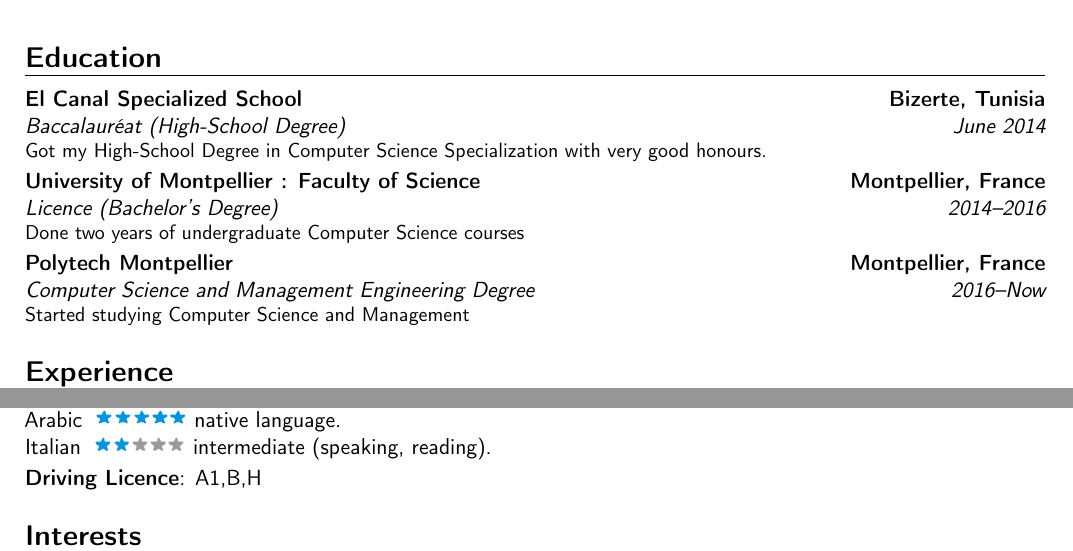
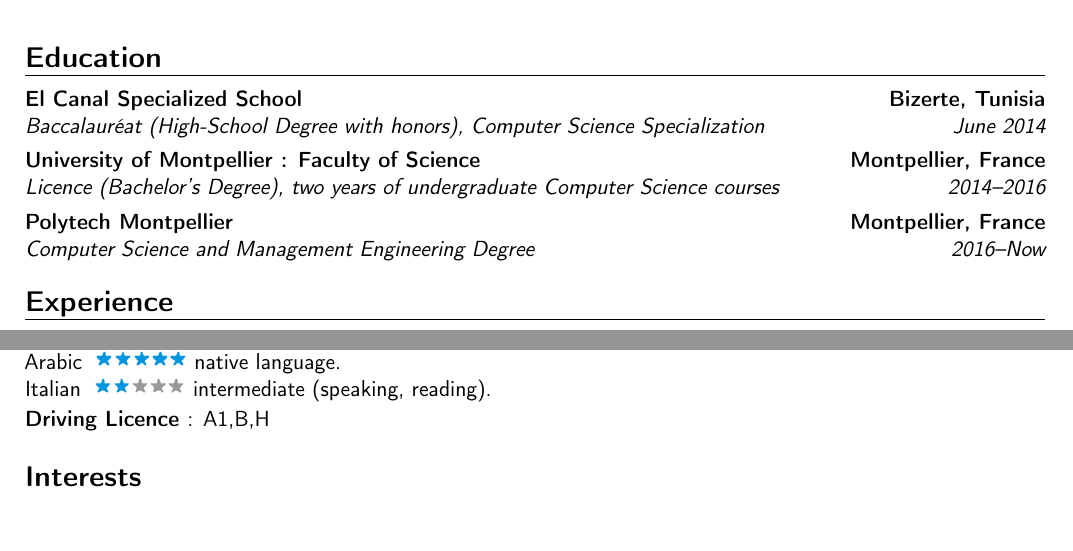
Before and after one commit to medihebfaiza/MyResume, a LaTeX CV (resume.tex): two parts of the page, joined at a grey line, cut so that both start at the same text, the shorter picture padded with empty space. Compiled offline with pdfLaTeX.

Commit message:
modified education section

```diff
--- a/resume.tex
+++ b/resume.tex
@@ -8,9 +8,9 @@
 \makecvtitle
 
 \section{Education}
-    \cventry{June 2014}{Baccalauréat (High-School Degree)}{El Canal Specialized School}{Bizerte, Tunisia}{}{Got my High-School Degree in Computer Science Specialization with very good honours.}
-    \cventry{2014--2016}{Licence (Bachelor's Degree)}{University of Montpellier : Faculty of Science}{Montpellier, France}{}{Done two years of undergraduate Computer Science courses}
-    \cventry{2016--Now}{Computer Science and Management Engineering Degree}{Polytech Montpellier}{Montpellier, France}{}{Started studying Computer Science and Management}
+    \cventry{June 2014}{Baccalauréat (High-School Degree with honors)}{El Canal Specialized School}{Bizerte, Tunisia}{Computer Science Specialization}{}
+    \cventry{2014--2016}{Licence (Bachelor's Degree)}{University of Montpellier : Faculty of Science}{Montpellier, France}{two years of undergraduate Computer Science courses}{}
+    \cventry{2016--Now}{Computer Science and Management Engineering Degree}{Polytech Montpellier}{Montpellier, France}{}{}
 
 \section{Experience}
     \cventry{Summer 2014}{Computer Repairman}{FUNMEDIA}{Bizerte, Tunisia}{}{}
```
Also changed, not shown: resume.pdf, resume.tex (2 more changed lines).
